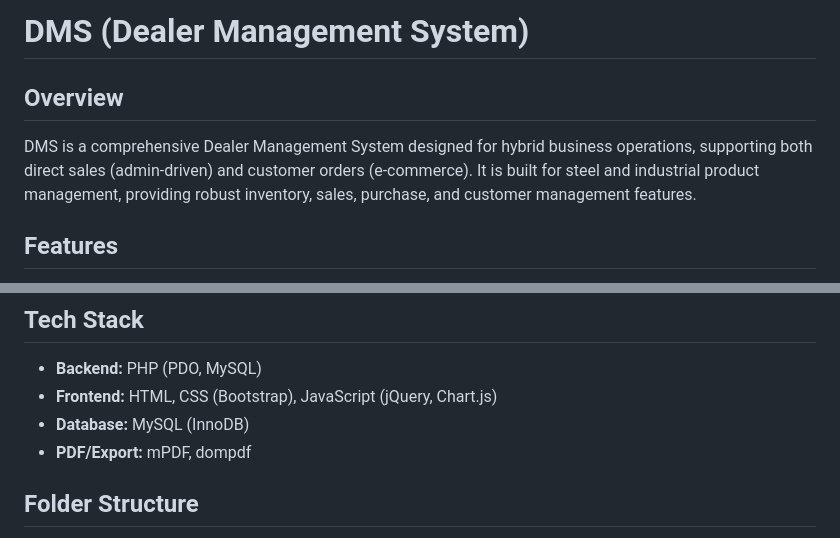
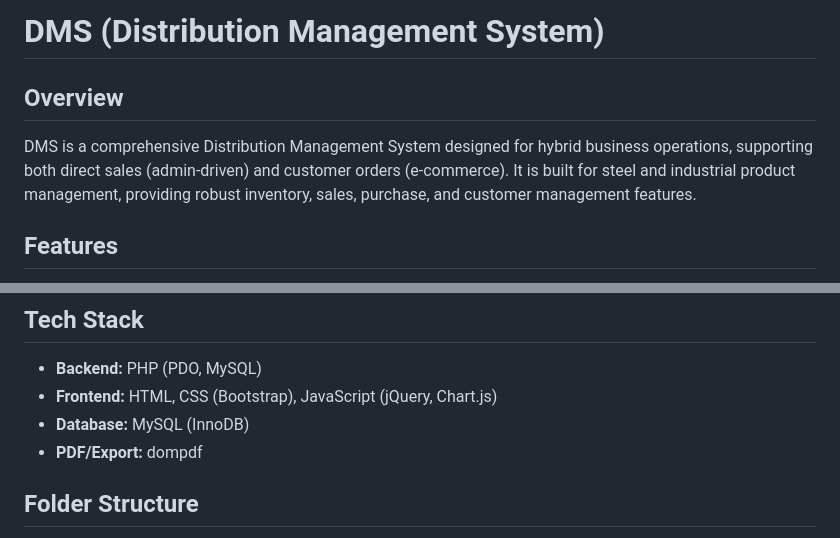
Before and after one commit to hamzaiqbal35/DMS, a Markdown page: README.md, 2 parts joined by grey strips. Drawn GitHub-style.

Commit message:
update Readme.md file. Change error of Dealer Management System

```diff
--- a/README.md
+++ b/README.md
@@ -1,7 +1,7 @@
-# DMS (Dealer Management System)
+# DMS (Distribution Management System)
 
 ## Overview
-DMS is a comprehensive Dealer Management System designed for hybrid business operations, supporting both direct sales (admin-driven) and customer orders (e-commerce). It is built for steel and industrial product management, providing robust inventory, sales, purchase, and customer management features.
+DMS is a comprehensive Distribution Management System designed for hybrid business operations, supporting both direct sales (admin-driven) and customer orders (e-commerce). It is built for steel and industrial product management, providing robust inventory, sales, purchase, and customer management features.
 
 ## Features
 - **User Management:** Admin, Manager, Salesperson, Inventory Manager, and Customer roles.
@@ -19,7 +19,7 @@ DMS is a comprehensive Dealer Management System designed for hybrid business ope
 - **Backend:** PHP (PDO, MySQL)
 - **Frontend:** HTML, CSS (Bootstrap), JavaScript (jQuery, Chart.js)
 - **Database:** MySQL (InnoDB)
-- **PDF/Export:** mPDF, dompdf
+- **PDF/Export:** dompdf
 
 ## Folder Structure
 - `api/` — RESTful endpoints for admin, customer, sales, reports, etc.
```
